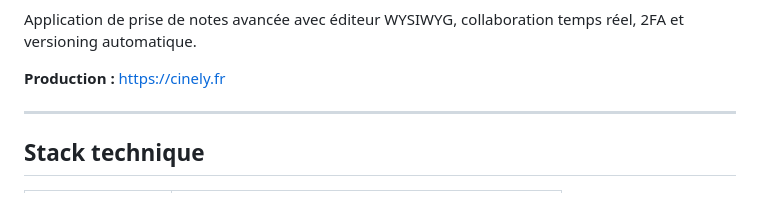
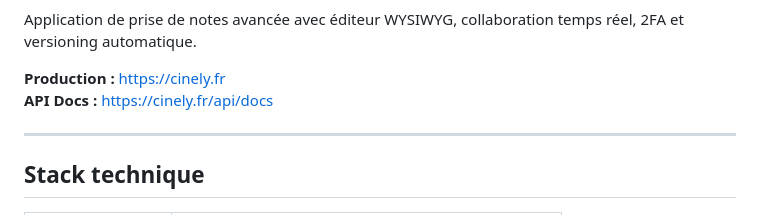
Before and after one commit to amarabilal/cinely-Esgi, a Markdown page: README.md, the part around one of its changes. GitHub-like rendering.

Commit message:
docs: add CI badge + API docs link in README

```diff
--- a/README.md
+++ b/README.md
@@ -3,6 +5,7 @@
 Application de prise de notes avancée avec éditeur WYSIWYG, collaboration temps réel, 2FA et versioning automatique.
 
 **Production :** https://cinely.fr
+**API Docs :** https://cinely.fr/api/docs
 
 ---
 
```
Also changed, not shown: other parts of README.md (+2 -0 lines).
